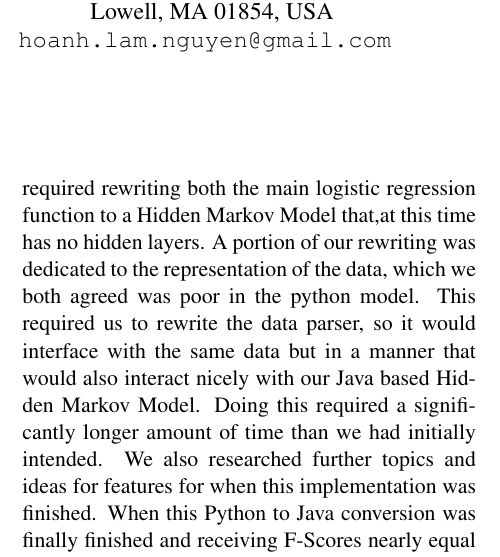
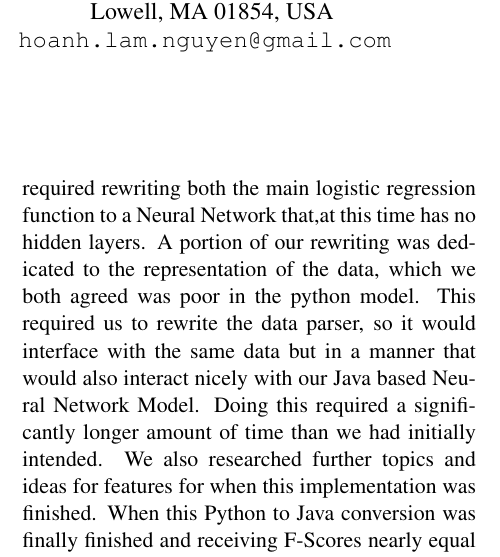
Before and after one commit to mikemeding/SemEval-2015, a LaTeX paper (documents/writeup/SemEval2015Task1WriteUp.tex): part of one column of page 1 of 8, cut so that both start at the same text. Compiled offline with pdfLaTeX.

Commit message:
finished paper.

```diff
--- a/documents/writeup/SemEval2015Task1WriteUp.tex
+++ b/documents/writeup/SemEval2015Task1WriteUp.tex
@@ -45,7 +45,7 @@ This paper details the methods and approach we used in an attempt to improve the
 \paragraph{}
 Semantic Evaluation, or SemEval, is an ongoing series of evaluations of computational semantic analysis systems; it evolved from the Senseval word sense evaluation series. The evaluations are intended to explore the nature of meaning in language. We chose SemEval task 1 from the 2015 SemEval series for this project which involves paraphrase and semantic similarity in Twitter. Participants of this task are given two sentences and are asked to determine whether the sentences express either the same or a very similar meaning. Then the participants have the option to assign a degree score between 0 and 1. Based on the literature on paraphrase identification, we evaluated system performance primarily by the F-1 score and accuracy against human judgements.
 \paragraph{}
-Our first task with this project was to translate the original starting code from Python to Java. This required rewriting both the main logistic regression function to a Hidden Markov Model that,at this time has no hidden layers. A portion of our rewriting was dedicated to the representation of the data, which we both agreed was poor in the python model. This required us to rewrite the data parser, so it would interface with the same data but in a manner that would also interact nicely with our Java based Hidden Markov Model. Doing this required a significantly longer amount of time than we had initially intended. We also researched further topics and ideas for features for when this implementation was finished. When this Python to Java conversion was finally finished and receiving F-Scores nearly equal to those of the original python code, we began experimenting with several features that we were both familiar with. Such as SentiWordNet because this lexical resource was pivotal in our prior project.
+Our first task with this project was to translate the original starting code from Python to Java. This required rewriting both the main logistic regression function to a Neural Network that,at this time has no hidden layers. A portion of our rewriting was dedicated to the representation of the data, which we both agreed was poor in the python model. This required us to rewrite the data parser, so it would interface with the same data but in a manner that would also interact nicely with our Java based Neural Network Model. Doing this required a significantly longer amount of time than we had initially intended. We also researched further topics and ideas for features for when this implementation was finished. When this Python to Java conversion was finally finished and receiving F-Scores nearly equal to those of the original python code, we began experimenting with several features that we were both familiar with. Such as SentiWordNet because this lexical resource was pivotal in our prior project.
 
 \section{Baseline}
 \paragraph{}
```
Also changed, not shown: documents/writeup/SemEval2015Task1WriteUp.pdf, 3 other files.
